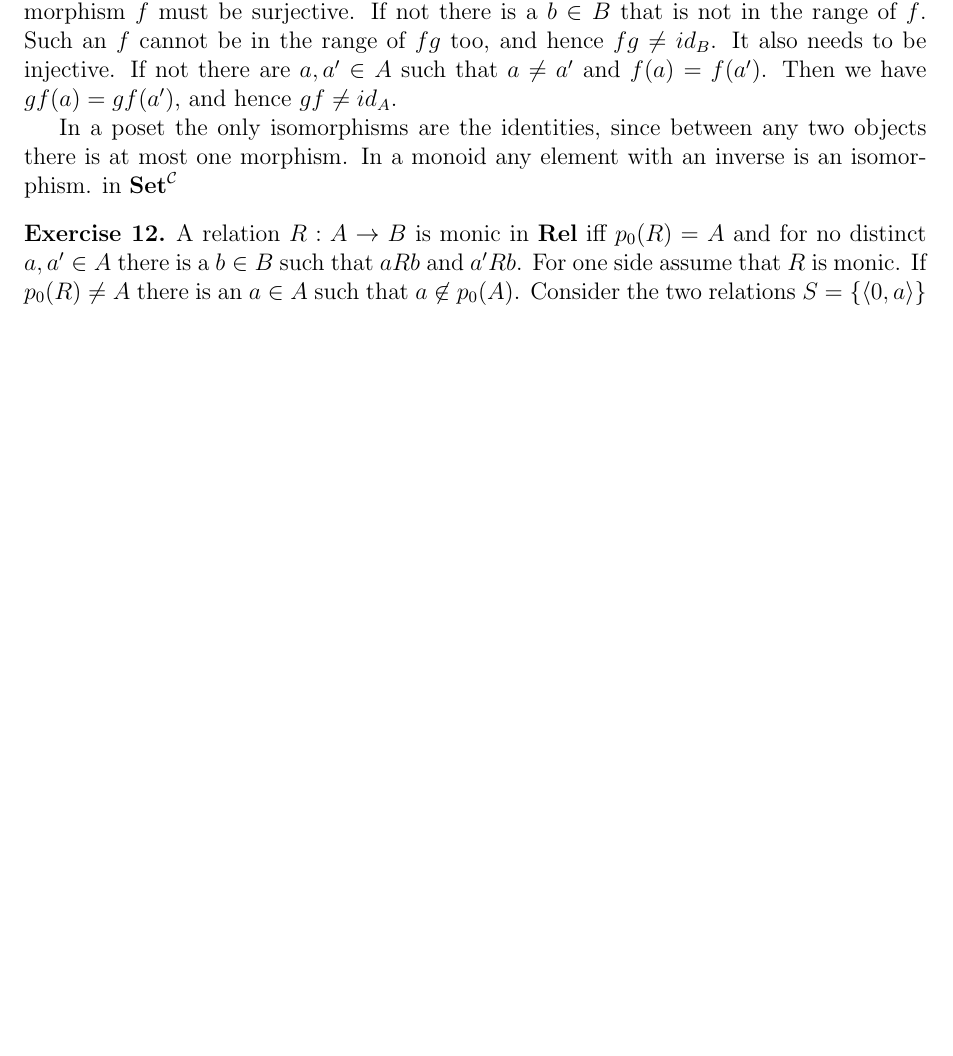
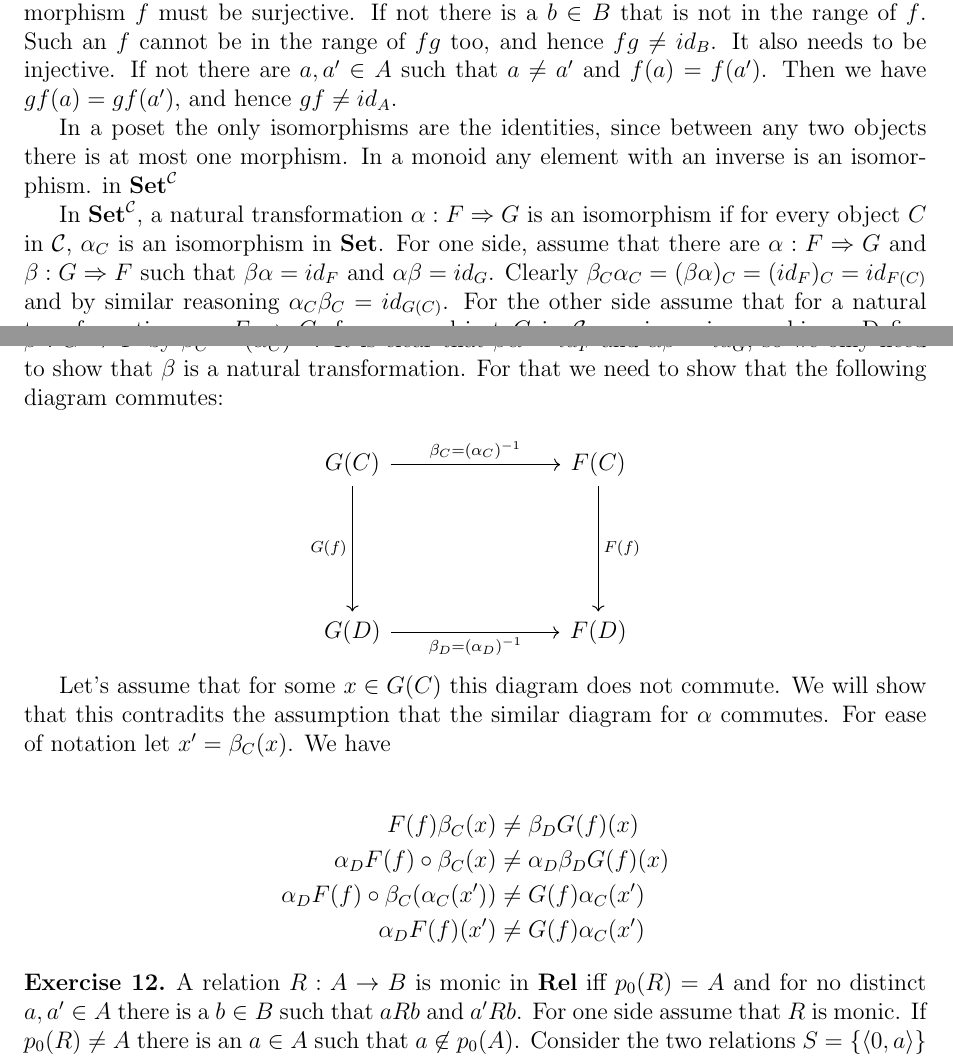
Before and after one commit to StructMath/cat-exc, a LaTeX problem sheet (solutions.tex, which reads solutions/4.tex): part of page 1 of 2 before the commit and two parts of pages 1 and 2 of 2 after it, the two joined at a grey line, cut so that both start at the same text, the shorter picture padded with empty space. Compiled offline with pdfLaTeX.

Commit message:
Update 4.tex

```diff
--- a/solutions/4.tex
+++ b/solutions/4.tex
@@ -1,3 +1,26 @@
 It is trivial that in \textbf{Set} the bijections are isomorphisms. For the converse, assume that for $f:A\to B$ and $g:B\to A$, we have $gf=id_A$ and $fg=id_B$. The morphism $f$ must be surjective. If not there is a $b\in B$ that is not in the range of $f$. Such an $f$ cannot be in the range of $fg$ too, and hence $fg\neq id_B$. It also needs to be injective. If not there are $a,a'\in A$ such that $a\neq a'$ and $f(a)=f(a')$. Then we have $gf(a)=gf(a')$, and hence $gf\neq id_A$.
 
 In a poset the only isomorphisms are the identities, since between any two objects there is at most one morphism. In a monoid any element with an inverse is an isomorphism. in $\textbf{Set}^\mathcal{C}$
+
+In $\textbf{Set}^\mathcal{C}$, a natural transformation $\alpha:F\Rightarrow G$ is an isomorphism if for every object $C$ in $\mathcal{C}$, $\alpha_C$ is an isomorphism in \textbf{Set}. For one side, assume that there are $\alpha:F\Rightarrow G$ and $\beta:G\Rightarrow F$ such that $\beta\alpha=id_F$ and $\alpha\beta=id_G$. Clearly $\beta_C\alpha_C=(\beta\alpha)_C=(id_F)_C=id_{F(C)}$ and by similar reasoning $\alpha_C\beta_C=id_{G(C)}$. For the other side assume that for a natural transformation $\alpha:F\Rightarrow G$, for every object $C$ in $\mathcal{C}$, $\alpha_C$ is an isomorphism. Define $\beta:G\Rightarrow F$ by $\beta_C=(\alpha_C)^{-1}$. It is clear that $\beta\alpha=id_F$ and $\alpha\beta=id_G$, so we only need to show that $\beta$ is a natural transformation.
+For that we need to show that the following diagram commutes:
+
+\[\begin{tikzcd}
+	{G(C)} &&& {F(C)} \\
+	\\
+	\\
+	{G(D)} &&& {F(D)}
+	\arrow["{\beta_C=(\alpha_C)^{-1}}", from=1-1, to=1-4]
+	\arrow["{F(f)}", from=1-4, to=4-4]
+	\arrow["{G(f)}"', from=1-1, to=4-1]
+	\arrow["{\beta_D=(\alpha_D)^{-1}}"', from=4-1, to=4-4]
+\end{tikzcd}\]
+
+Let's assume that for some $x\in G(C)$ this diagram does not commute. We will show that this contradits the assumption that the similar diagram for $\alpha$ commutes. For ease of notation let $x'=\beta_C(x)$. We have
+
+\begin{align*}
+F(f)\beta_C(x)&\neq\beta_DG(f)(x)\\
+\alpha_DF(f)\circ\beta_C(x)&\neq\alpha_D\beta_DG(f)(x)\\
+\alpha_DF(f)\circ\beta_C(\alpha_C(x'))&\neq G(f)\alpha_C(x')\\
+\alpha_DF(f)(x')&\neq G(f)\alpha_C(x')
+\end{align*}
```
